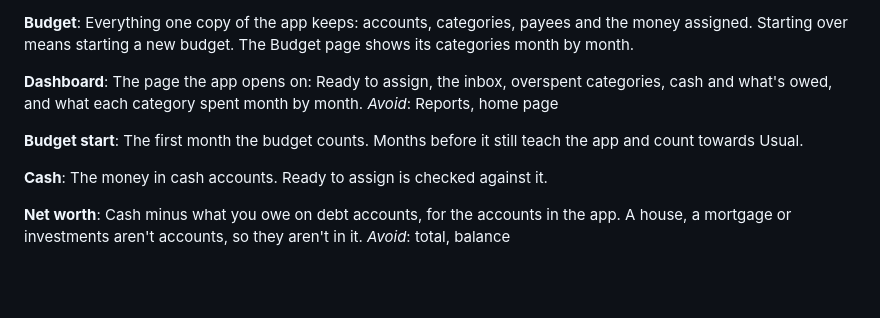
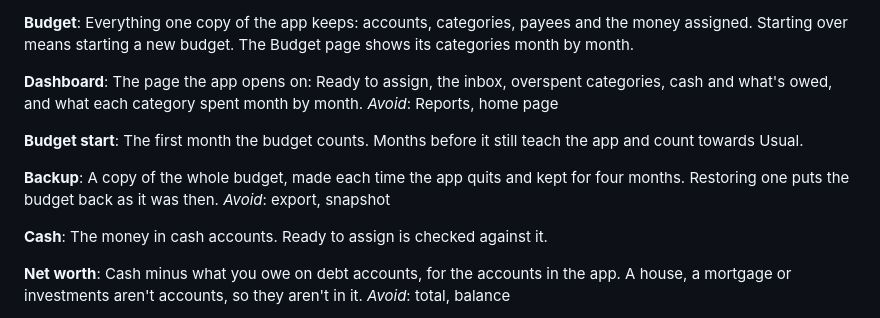
Before and after one commit to DigitalN/I-Need-A-Budget, a Markdown page: CONTEXT.md, the part around the change. GitHub-like rendering; blank space fills up the shorter version.

Commit message:
Plan Windows support: ADRs 0003 and 0004, Backup in the glossary
Co-Authored-By: Claude Opus 5.5 <noreply@anthropic.com>

```diff
--- a/CONTEXT.md
+++ b/CONTEXT.md
@@ -149,6 +149,11 @@ _Avoid_: Reports, home page
 The first month the budget counts. Months before it still teach the app and count
 towards Usual.
 
+**Backup**:
+A copy of the whole budget, made each time the app quits and kept for four months.
+Restoring one puts the budget back as it was then.
+_Avoid_: export, snapshot
+
 **Cash**:
 The money in cash accounts. Ready to assign is checked against it.
 
```
Also changed, not shown: docs/adr/0003-windows-builds-trusted-by-our-release-key.md (added, +29 -0 lines), docs/adr/0004-live-budget-stays-out-of-synced-folders.md (added, +23 -0 lines).
